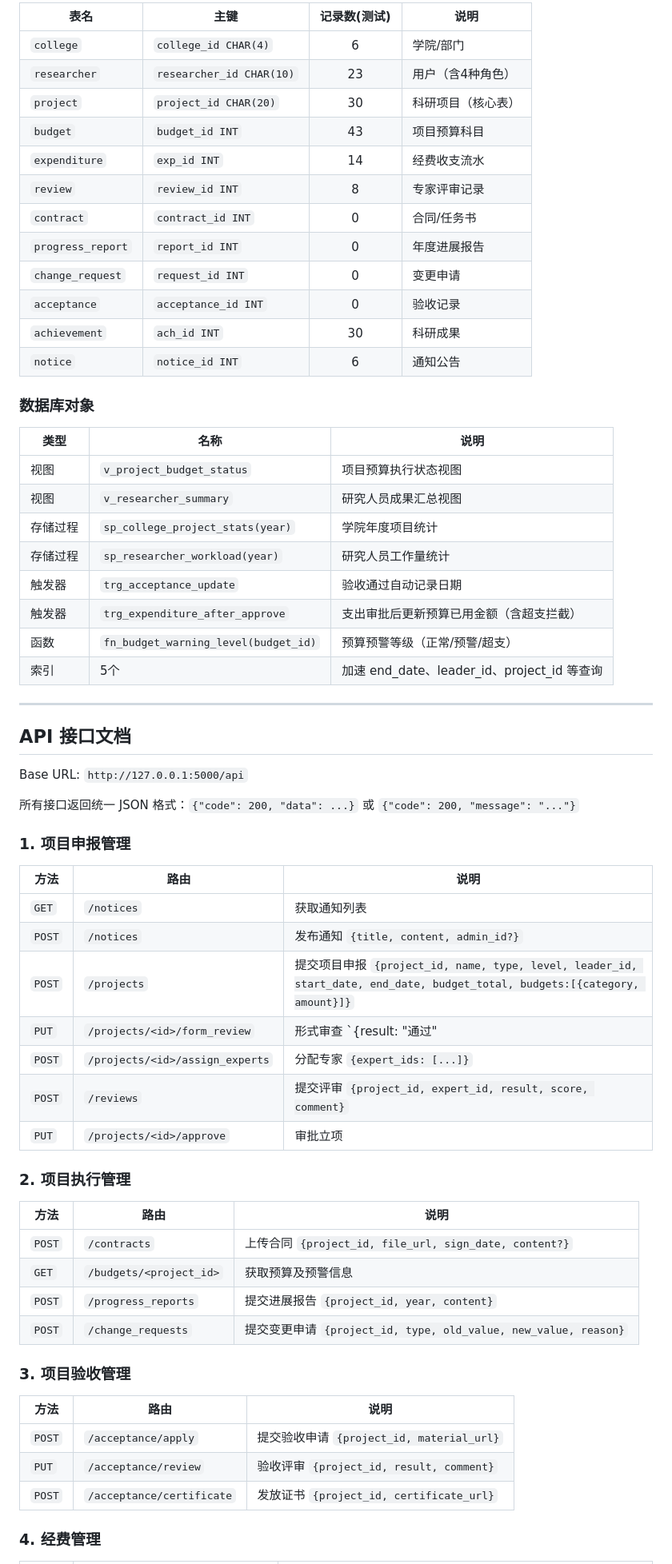
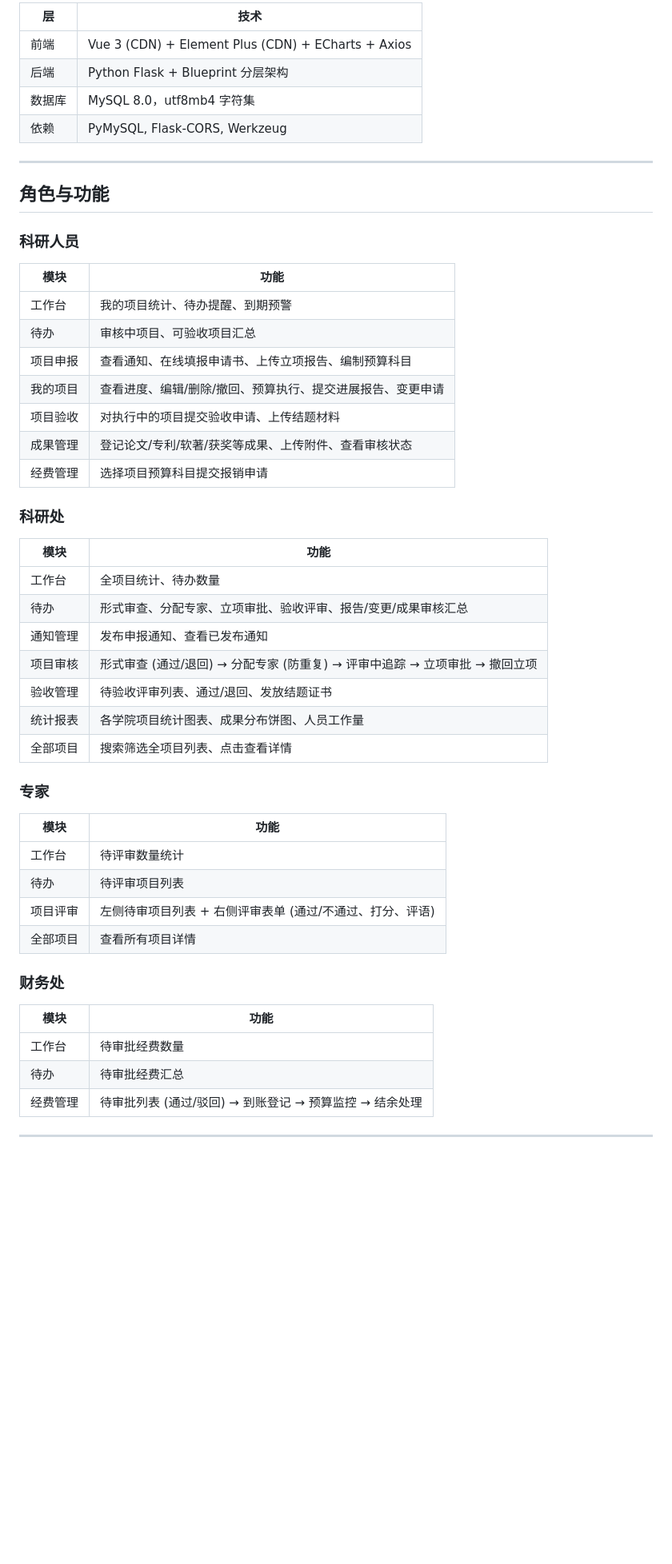
Before and after one commit to gugujihahaha/Research-Manage-System, a Markdown page: README.md, the part around one of its changes. Shown at 80% size. Drawn GitHub-style; blank space fills up the shorter version.

```diff
--- a/README.md
+++ b/README.md
@@ -232,68 +83,55 @@ college (学院)
 
-| 表名 | 主键 | 记录数(测试) | 说明 |
-|------|------|:---:|------|
-| `college` | `college_id CHAR(4)` | 6 | 学院/部门 |
-| `researcher` | `researcher_id CHAR(10)` | 23 | 用户（含4种角色） |
-| `project` | `project_id CHAR(20)` | 30 | 科研项目（核心表） |
-| `budget` | `budget_id INT` | 43 | 项目预算科目 |
-| `expenditure` | `exp_id INT` | 14 | 经费收支流水 |
-| `review` | `review_id INT` | 8 | 专家评审记录 |
-| `contract` | `contract_id INT` | 0 | 合同/任务书 |
-| `progress_report` | `report_id INT` | 0 | 年度进展报告 |
-| `change_request` | `request_id INT` | 0 | 变更申请 |
-| `acceptance` | `acceptance_id INT` | 0 | 验收记录 |
-| `achievement` | `ach_id INT` | 30 | 科研成果 |
-| `notice` | `notice_id INT` | 6 | 通知公告 |
-
-### 数据库对象
-
-| 类型 | 名称 | 说明 |
-|------|------|------|
-| 视图 | `v_project_budget_status` | 项目预算执行状态视图 |
-| 视图 | `v_researcher_summary` | 研究人员成果汇总视图 |
-| 存储过程 | `sp_college_project_stats(year)` | 学院年度项目统计 |
-| 存储过程 | `sp_researcher_workload(year)` | 研究人员工作量统计 |
-| 触发器 | `trg_acceptance_update` | 验收通过自动记录日期 |
-| 触发器 | `trg_expenditure_after_approve` | 支出审批后更新预算已用金额（含超支拦截） |
-| 函数 | `fn_budget_warning_level(budget_id)` | 预算预警等级（正常/预警/超支） |
-| 索引 | 5个 | 加速 end_date、leader_id、project_id 等查询 |
+| 层 | 技术 |
+|----|------|
+| 前端 | Vue 3 (CDN) + Element Plus (CDN) + ECharts + Axios |
+| 后端 | Python Flask + Blueprint 分层架构 |
+| 数据库 | MySQL 8.0，utf8mb4 字符集 |
+| 依赖 | PyMySQL, Flask-CORS, Werkzeug |
 
 ---
 
-## API 接口文档
+## 角色与功能
 
-Base URL: `http://127.0.0.1:5000/api`
+### 科研人员
 
-所有接口返回统一 JSON 格式：`{"code": 200, "data": ...}` 或 `{"code": 200, "message": "..."}`
+| 模块 | 功能 |
+|------|------|
+| 工作台 | 我的项目统计、待办提醒、到期预警 |
+| 待办 | 审核中项目、可验收项目汇总 |
+| 项目申报 | 查看通知、在线填报申请书、上传立项报告、编制预算科目 |
+| 我的项目 | 查看进度、编辑/删除/撤回、预算执行、提交进展报告、变更申请 |
+| 项目验收 | 对执行中的项目提交验收申请、上传结题材料 |
+| 成果管理 | 登记论文/专利/软著/获奖等成果、上传附件、查看审核状态 |
+| 经费管理 | 选择项目预算科目提交报销申请 |
 
-### 1. 项目申报管理
+### 科研处
 
-| 方法 | 路由 | 说明 |
-|------|------|------|
-| `GET` | `/notices` | 获取通知列表 |
-| `POST` | `/notices` | 发布通知 `{title, content, admin_id?}` |
-| `POST` | `/projects` | 提交项目申报 `{project_id, name, type, level, leader_id, start_date, end_date, budget_total, budgets:[{category, amount}]}` |
-| `PUT` | `/projects/<id>/form_review` | 形式审查 `{result: "通过"|"不通过"}` |
-| `POST` | `/projects/<id>/assign_experts` | 分配专家 `{expert_ids: [...]}` |
-| `POST` | `/reviews` | 提交评审 `{project_id, expert_id, result, score, comment}` |
-| `PUT` | `/projects/<id>/approve` | 审批立项 |
+| 模块 | 功能 |
+|------|------|
+| 工作台 | 全项目统计、待办数量 |
+| 待办 | 形式审查、分配专家、立项审批、验收评审、报告/变更/成果审核汇总 |
+| 通知管理 | 发布申报通知、查看已发布通知 |
+| 项目审核 | 形式审查 (通过/退回) → 分配专家 (防重复) → 评审中追踪 → 立项审批 → 撤回立项 |
+| 验收管理 | 待验收评审列表、通过/退回、发放结题证书 |
+| 统计报表 | 各学院项目统计图表、成果分布饼图、人员工作量 |
+| 全部项目 | 搜索筛选全项目列表、点击查看详情 |
 
-### 2. 项目执行管理
+### 专家
 
-| 方法 | 路由 | 说明 |
-|------|------|------|
-| `POST` | `/contracts` | 上传合同 `{project_id, file_url, sign_date, content?}` |
-| `GET` | `/budgets/<project_id>` | 获取预算及预警信息 |
-| `POST` | `/progress_reports` | 提交进展报告 `{project_id, year, content}` |
-| `POST` | `/change_requests` | 提交变更申请 `{project_id, type, old_value, new_value, reason}` |
+| 模块 | 功能 |
+|------|------|
+| 工作台 | 待评审数量统计 |
+| 待办 | 待评审项目列表 |
+| 项目评审 | 左侧待审项目列表 + 右侧评审表单 (通过/不通过、打分、评语) |
+| 全部项目 | 查看所有项目详情 |
 
-### 3. 项目验收管理
+### 财务处
 
-| 方法 | 路由 | 说明 |
-|------|------|------|
-| `POST` | `/acceptance/apply` | 提交验收申请 `{project_id, material_url}` |
-| `PUT` | `/acceptance/review` | 验收评审 `{project_id, result, comment}` |
-| `POST` | `/acceptance/certificate` | 发放证书 `{project_id, certificate_url}` |
+| 模块 | 功能 |
+|------|------|
+| 工作台 | 待审批经费数量 |
+| 待办 | 待审批经费汇总 |
+| 经费管理 | 待审批列表 (通过/驳回) → 到账登记 → 预算监控 → 结余处理 |
 
-### 4. 经费管理
+---
 
```
Also changed, not shown: other parts of README.md (+262 -262 lines).
